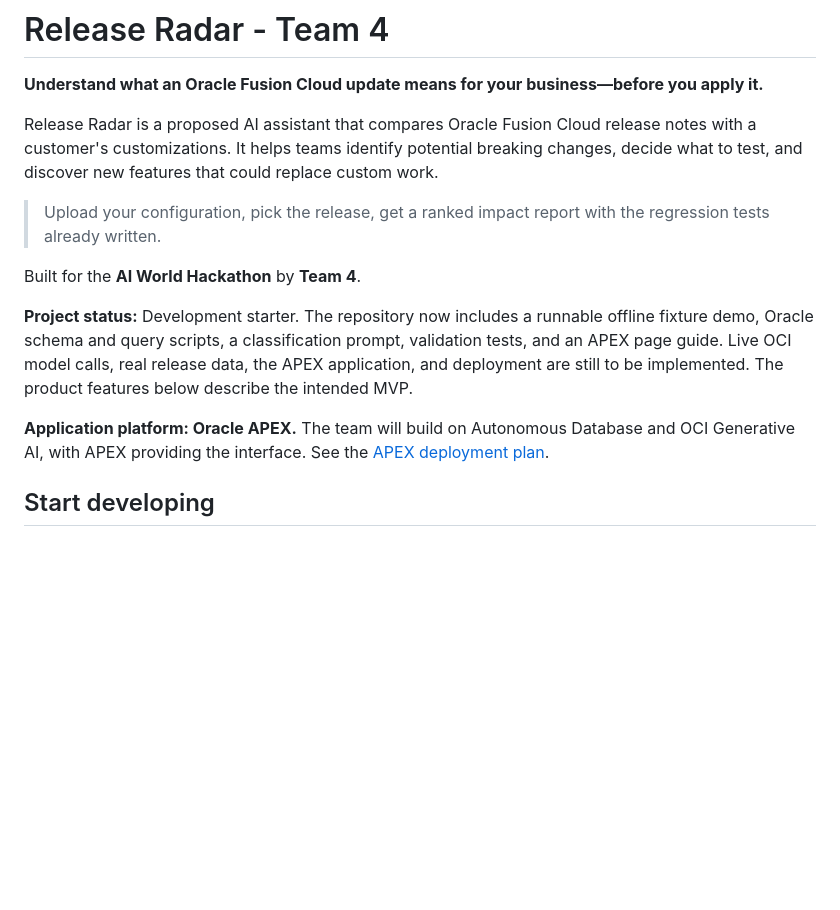
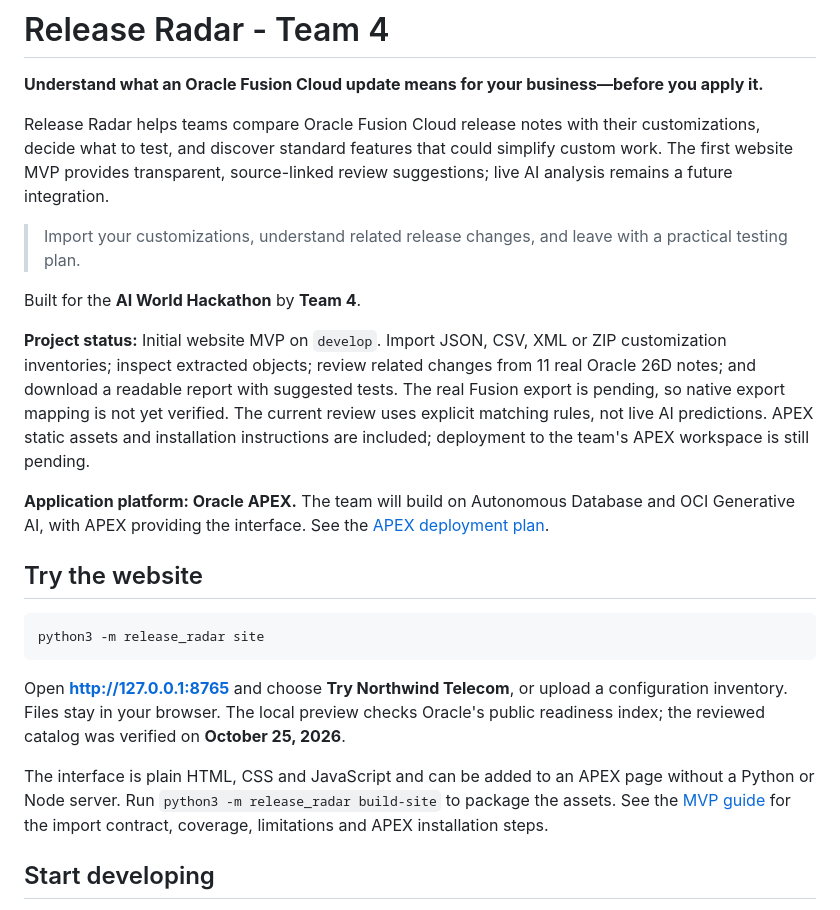
Before and after one commit to sorji123/Release-Radar--Team_4-OCI, a Markdown page: README.md, the part around one of its changes. Rendered like a GitHub page; blank space fills up the shorter version.

````diff
--- a/README.md
+++ b/README.md
@@ -2,15 +2,25 @@
 
 **Understand what an Oracle Fusion Cloud update means for your business—before you apply it.**
 
-Release Radar is a proposed AI assistant that compares Oracle Fusion Cloud release notes with a customer's customizations. It helps teams identify potential breaking changes, decide what to test, and discover new features that could replace custom work.
+Release Radar helps teams compare Oracle Fusion Cloud release notes with their customizations, decide what to test, and discover standard features that could simplify custom work. The first website MVP provides transparent, source-linked review suggestions; live AI analysis remains a future integration.
 
-> Upload your configuration, pick the release, get a ranked impact report with the regression tests already written.
+> Import your customizations, understand related release changes, and leave with a practical testing plan.
 
 Built for the **AI World Hackathon** by **Team 4**.
 
-**Project status:** Development starter. The repository now includes a runnable offline fixture demo, Oracle schema and query scripts, a classification prompt, validation tests, and an APEX page guide. Live OCI model calls, real release data, the APEX application, and deployment are still to be implemented. The product features below describe the intended MVP.
+**Project status:** Initial website MVP on `develop`. Import JSON, CSV, XML or ZIP customization inventories; inspect extracted objects; review related changes from 11 real Oracle 26D notes; and download a readable report with suggested tests. The real Fusion export is pending, so native export mapping is not yet verified. The current review uses explicit matching rules, not live AI predictions. APEX static assets and installation instructions are included; deployment to the team's APEX workspace is still pending.
 
 **Application platform: Oracle APEX.** The team will build on Autonomous Database and OCI Generative AI, with APEX providing the interface. See the [APEX deployment plan](docs/DEPLOYMENT.md).
+
+## Try the website
+
+```bash
+python3 -m release_radar site
+```
+
+Open **http://127.0.0.1:8765** and choose **Try Northwind Telecom**, or upload a configuration inventory. Files stay in your browser. The local preview checks Oracle's public readiness index; the reviewed catalog was verified on **October 25, 2026**.
+
+The interface is plain HTML, CSS and JavaScript and can be added to an APEX page without a Python or Node server. Run `python3 -m release_radar build-site` to package the assets. See the [MVP guide](docs/MVP.md) for the import contract, coverage, limitations and APEX installation steps.
 
 ## Start developing
 
````
Also changed, not shown: other parts of README.md (+19 -13 lines).
